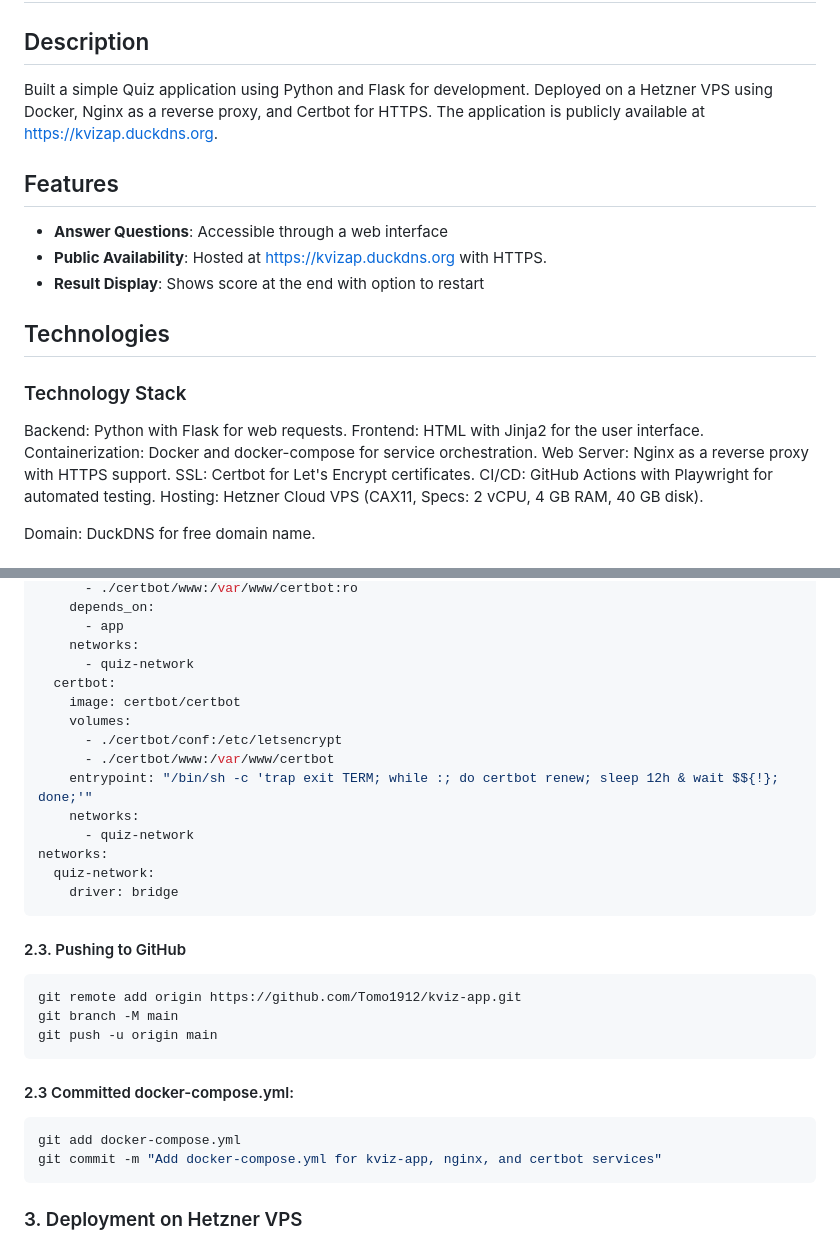
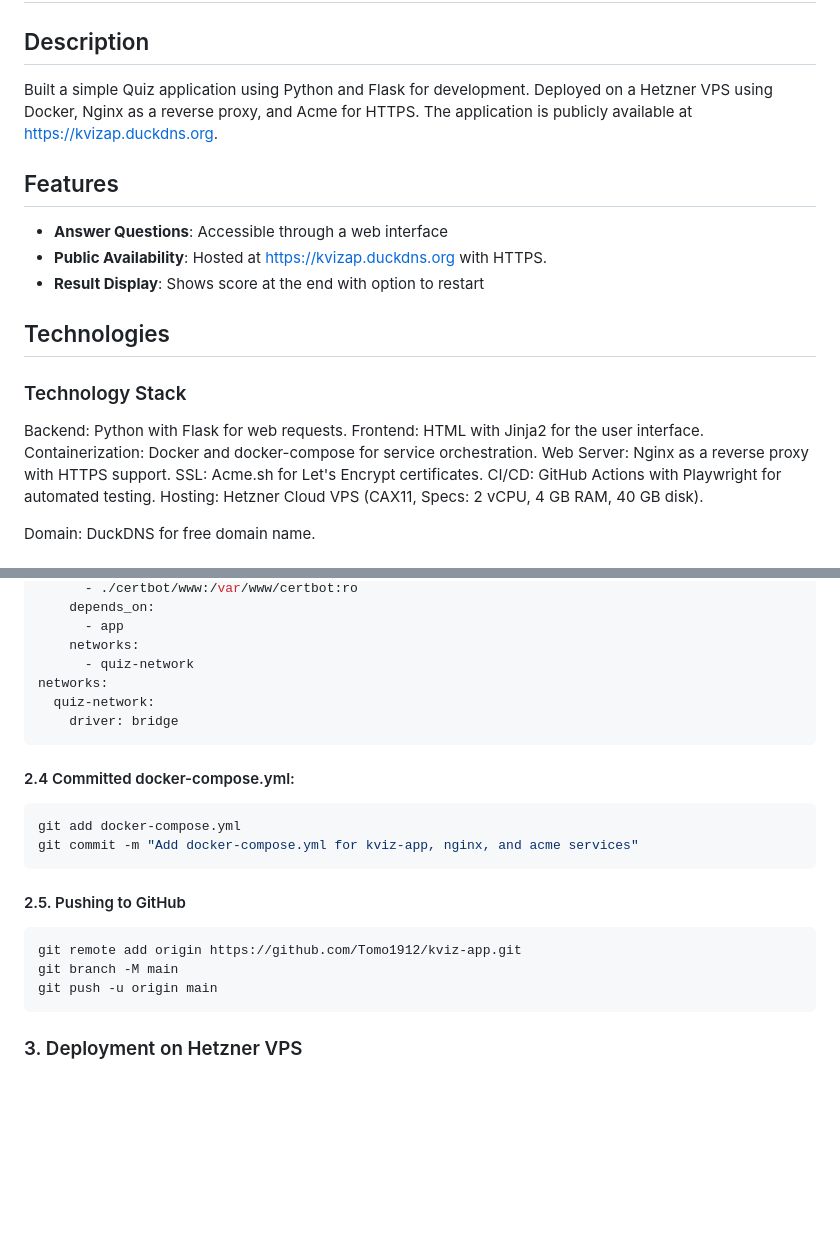
Before and after one commit to Tomo1912/kviz-app, a Markdown page: README.md, 2 parts joined by grey strips. Drawn GitHub-style; blank space fills up the shorter version.

````diff
--- a/README.md
+++ b/README.md
@@ -1,7 +1,7 @@
 # Knowledge quiz
 
 ## Description
-Built a simple Quiz application using Python and Flask for development. Deployed on a Hetzner VPS using Docker, Nginx as a reverse proxy, and Certbot for HTTPS. The application is publicly available at https://kvizap.duckdns.org.
+Built a simple Quiz application using Python and Flask for development. Deployed on a Hetzner VPS using Docker, Nginx as a reverse proxy, and Acme for HTTPS. The application is publicly available at https://kvizap.duckdns.org.
 
 ## Features
 - **Answer Questions**: Accessible through a web interface
@@ -14,7 +14,7 @@ Backend: Python with Flask for web requests.
 Frontend: HTML with Jinja2 for the user interface.
 Containerization: Docker and docker-compose for service orchestration.
 Web Server: Nginx as a reverse proxy with HTTPS support.
-SSL: Certbot for Let's Encrypt certificates.
+SSL: Acme.sh for Let's Encrypt certificates.
 CI/CD: GitHub Actions with Playwright for automated testing.
 Hosting: Hetzner Cloud VPS (CAX11, Specs: 2 vCPU, 4 GB RAM, 40 GB disk).
 
@@ -213,28 +210,20 @@ services:
       - app
     networks:
       - quiz-network
-  certbot:
-    image: certbot/certbot
-    volumes:
-      - ./certbot/conf:/etc/letsencrypt
-      - ./certbot/www:/var/www/certbot
-    entrypoint: "/bin/sh -c 'trap exit TERM; while :; do certbot renew; sleep 12h & wait $${!}; done;'"
-    networks:
-      - quiz-network
 networks:
   quiz-network:
     driver: bridge
 ```
-#### 2.3. Pushing to GitHub
+#### 2.4 Committed docker-compose.yml:
+```bash
+git add docker-compose.yml
+git commit -m "Add docker-compose.yml for kviz-app, nginx, and acme services"
+```
+#### 2.5. Pushing to GitHub
 ```bash
 git remote add origin https://github.com/Tomo1912/kviz-app.git
 git branch -M main
 git push -u origin main
-```
-#### 2.3 Committed docker-compose.yml:
-```bash
-git add docker-compose.yml
-git commit -m "Add docker-compose.yml for kviz-app, nginx, and certbot services"
 ```
 ### 3. Deployment on Hetzner VPS
 #### 3.1. Creating the VPS
````
Also changed, not shown: other parts of README.md (+59 -99 lines).
